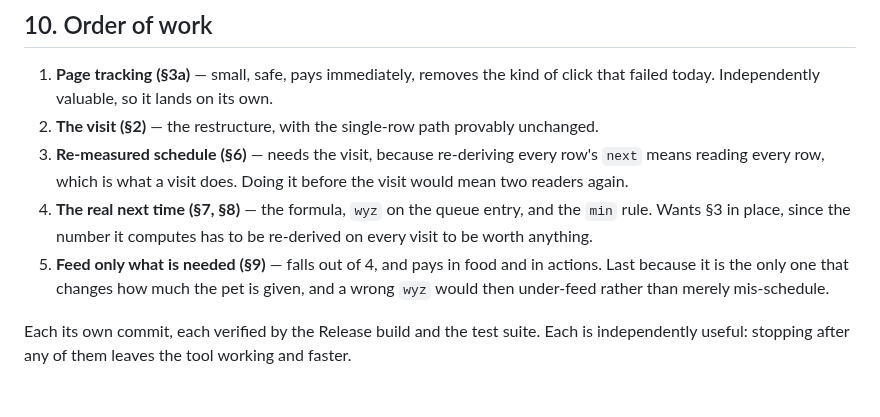
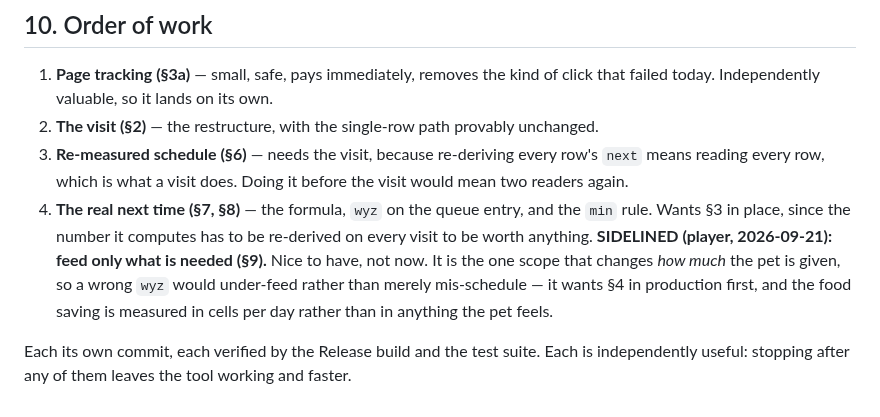
Before and after one commit to keikeiiu/seal-tools, a Markdown page: v2/docs/PLAN-RELOAD-VISIT.md, the part around the change. Rendered like a GitHub page.

Commit message:
docs: plan — sideline 'feed only what is needed' (player: nice to have, not now)
It is the one scope that changes HOW MUCH the pet is given, so a wrong
wyz would under-feed rather than merely mis-schedule. It wants the
re-measured schedule in production first. The four remaining scopes are
page tracking, the visit, the re-measured schedule, and the real next
time.

```diff
--- a/v2/docs/PLAN-RELOAD-VISIT.md
+++ b/v2/docs/PLAN-RELOAD-VISIT.md
@@ -282,9 +282,10 @@ check comes when the food runs out, and the row is refilled.
    again.
 4. **The real next time (§7, §8)** — the formula, `wyz` on the queue entry, and the `min` rule. Wants
    §3 in place, since the number it computes has to be re-derived on every visit to be worth anything.
-5. **Feed only what is needed (§9)** — falls out of 4, and pays in food and in actions. Last because it
-   is the only one that changes how much the pet is given, and a wrong `wyz` would then under-feed
-   rather than merely mis-schedule.
+**SIDELINED (player, 2026-09-21): feed only what is needed (§9).** Nice to have, not now. It is the one
+scope that changes *how much* the pet is given, so a wrong `wyz` would under-feed rather than merely
+mis-schedule — it wants §4 in production first, and the food saving is measured in cells per day rather
+than in anything the pet feels.
 
 Each its own commit, each verified by the Release build and the test suite. Each is independently
 useful: stopping after any of them leaves the tool working and faster.
```
